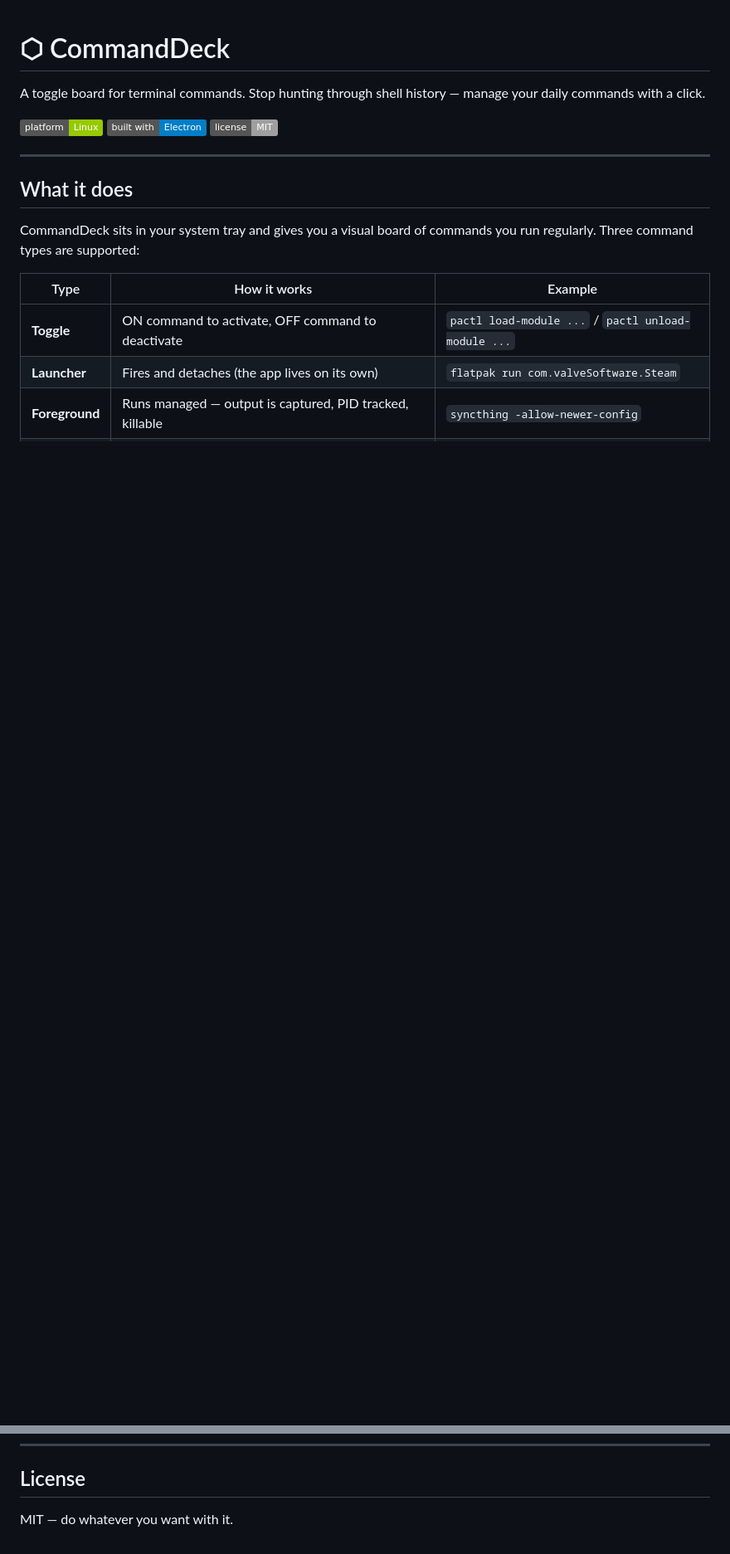
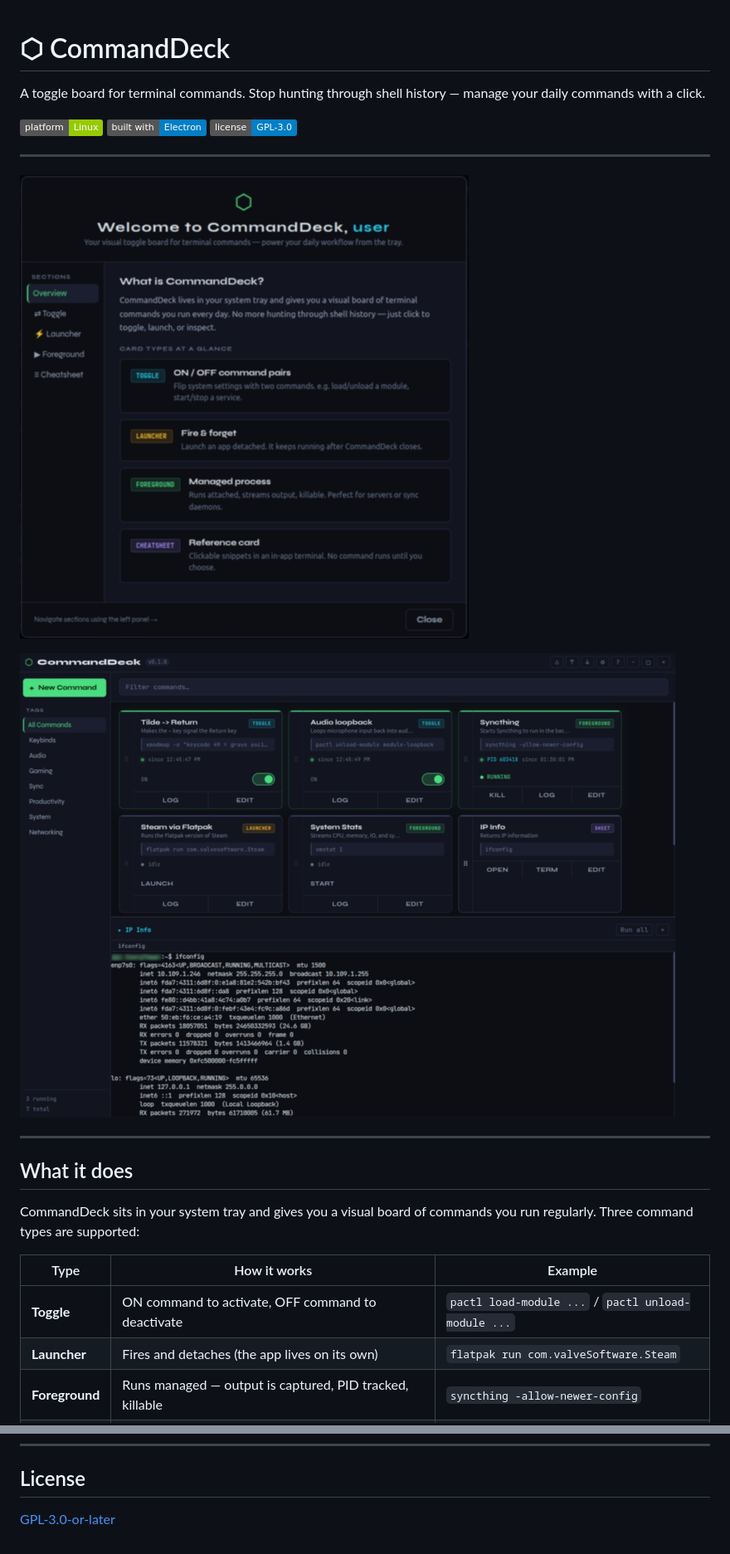
Before and after one commit to jasonmillikan/commanddeck, a Markdown page: README.md, 2 parts joined by grey strips. Shown at 83% size. Rendered like a GitHub page; pictures changed too: assets/screenshot_deck.jpg (added), assets/screenshot_help.jpg (added); badges without logos; blank space fills up the shorter version.

Commit message:
Documentation/README updates

```diff
--- a/README.md
+++ b/README.md
@@ -2,7 +2,13 @@
 
 A toggle board for terminal commands. Stop hunting through shell history — manage your daily commands with a click.
 
-![CommandDeck](https://img.shields.io/badge/platform-Linux-green) ![Electron](https://img.shields.io/badge/built%20with-Electron-blue) ![License](https://img.shields.io/badge/license-MIT-lightgrey)
+![CommandDeck](https://img.shields.io/badge/platform-Linux-green) ![Electron](https://img.shields.io/badge/built%20with-Electron-blue) ![License](https://img.shields.io/badge/license-GPL--3.0-blue)
+
+---
+
+![Help modal showing the CommandDeck welcome screen](assets/screenshot_help.jpg)
+
+![The CommandDeck main window showing a board of commands](assets/screenshot_deck.jpg)
 
 ---
 
@@ -186,4 +186,4 @@ GitHub Sponsors is the easiest way to help — Ko-fi works too if you prefer.
 
 ## License
 
-MIT — do whatever you want with it.
+[GPL-3.0-or-later](LICENSE)
```
Also changed, not shown: other parts of README.md (+16 -22 lines), CLAUDE.md (+1 -1 lines), LICENSE.md (deleted, +0 -22 lines), 1 other file.
